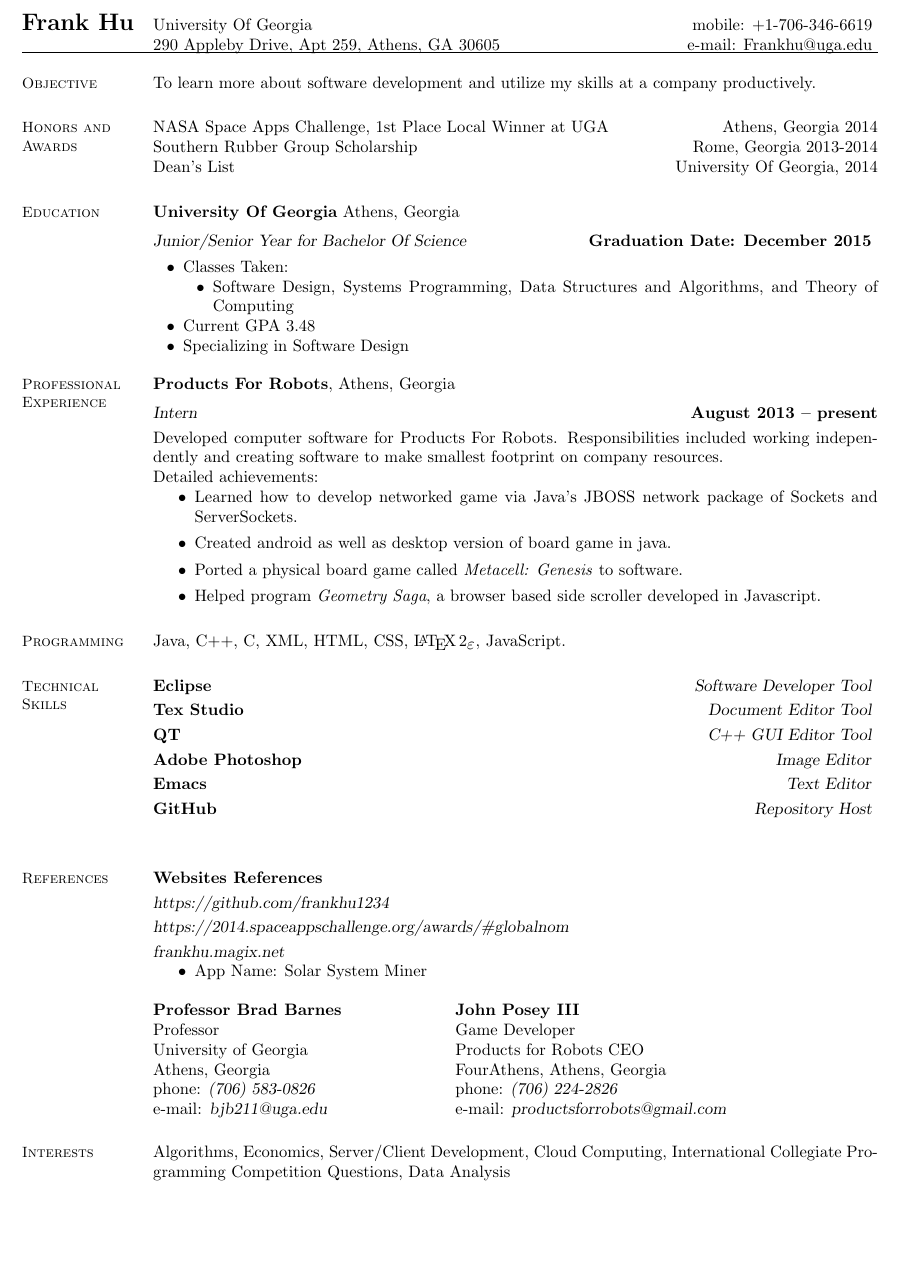
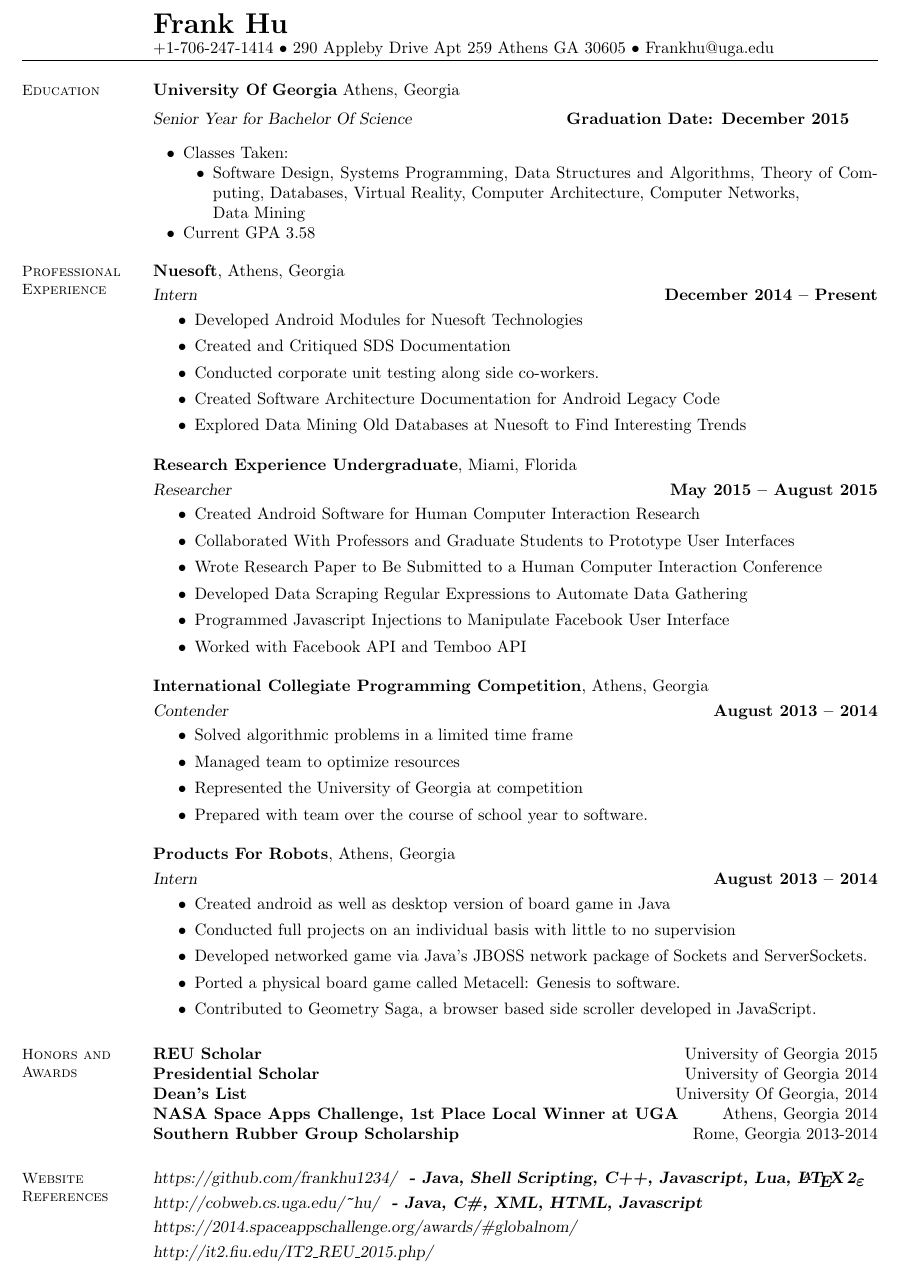
Before and after one commit to frankhu-2021/Resume, a LaTeX CV (TexResume/resume.tex): part of the page, cut at the place of the change, the shorter picture padded with empty space. Compiled offline with pdfLaTeX.

Commit message:
Updated
Updated Resume

```diff
--- a/TexResume/resume.tex
+++ b/TexResume/resume.tex
@@ -5,38 +5,29 @@
 
 %______________________________________________________________________________________________________________________
 \begin{document}
-\section{\Large Frank Hu}
+\section{}
+{\centering \LARGE{\textbf{Frank Hu}}}
+\\
+\normalsize
   % Contact Information
-   	University Of Georgia      \hfill mobile: +1-706-346-6619          \vspace{0mm}\\\vspace{0mm}%
-   290 Appleby Drive, Apt 259, Athens, GA 30605 \hfill e-mail: Frankhu@uga.edu \vspace{0mm}\\\vspace{-4.5mm}%
+   +1-706-247-1414 $\bullet$ 290 Appleby Drive Apt 259 Athens GA 30605 $\bullet$ Frankhu@uga.edu
 
 \begin{resume}
 
-    %__________________________________________________________________________________________________________________
-
-  \section{\mysidestyle Objective}
-
-    To learn more about software development and utilize my skills at a company productively.
   %__________________________________________________________________________________________________________________
     % Honours and Awards
-    \section{\mysidestyle Honors and\\Awards}
 
-   NASA Space Apps Challenge, 1st Place Local Winner at UGA \hfill Athens, Georgia 2014\\%
-   Southern Rubber Group Scholarship \hfill Rome, Georgia 2013-2014\\%
-   Dean's List \hfill University Of Georgia, 2014
-    %__________________________________________________________________________________________________________________
     % Education
     \section{\mysidestyle Education}
 
     \textbf{University Of Georgia} Athens, Georgia \vspace{2mm}\\\vspace{1mm}%
-    \textsl{Junior/Senior Year for Bachelor Of Science} \hfill \textbf{Graduation Date: December 2015	}\vspace{-3mm}\\\vspace{-1mm}%
+    \textsl{Senior Year for Bachelor Of Science} \hfill \textbf{Graduation Date: December 2015	}\vspace{2mm}
     \begin{list2}
         \item Classes Taken:
         	\begin{list2}
-        	\item Software Design, Systems Programming, Data Structures and Algorithms, and Theory of Computing
+        	\item Software Design, Systems Programming, Data Structures and Algorithms, Theory of Computing, Databases, Virtual Reality, Computer Architecture, Computer Networks, \\Data Mining
         	\end{list2}
-        \item  Current GPA 3.48
-        \item Specializing in Software Design
+        \item  Current GPA 3.58
     \end{list2}\vspace{-1.5mm}
 
 
@@ -44,44 +35,55 @@
     %_______________________________________________________________________________________ ___________________________
     % Publications
    \section{\mysidestyle Professional\\Experience}
-
-    \textbf{Products For Robots}, Athens, Georgia \vspace{2mm}\\\vspace{1mm}%
-    \textsl{Intern} \hfill \textbf{August 2013 -- present}\\
-   Developed computer software for Products For Robots. Responsibilities included working independently and creating software to make smallest footprint on company resources.\\
-Detailed achievements:
+    \textbf{Nuesoft}, Athens, Georgia \vspace{1mm}\\\vspace{1mm}%
+    \textsl{Intern} \hfill \textbf{December 2014 -- Present}
+    \begin{itemize}
+    	\item Developed Android Modules for Nuesoft Technologies
+    	\item Created and Critiqued SDS Documentation
+    	\item Conducted corporate unit testing along side co-workers.
+    	\item Created Software Architecture Documentation for Android Legacy Code
+    	\item Explored Data Mining Old Databases at Nuesoft to Find Interesting Trends
+    \end{itemize}
+       \textbf{Research Experience Undergraduate}, Miami, Florida \vspace{1mm}\\\vspace{1mm}%
+       \textsl{Researcher} \hfill \textbf{May 2015 -- August 2015}
+       \begin{itemize}
+       	\item Created Android Software for Human Computer Interaction Research
+       	\item Collaborated With Professors and Graduate Students to Prototype User Interfaces
+       	\item Wrote Research Paper to Be Submitted to a Human Computer Interaction Conference
+       	\item Developed Data Scraping Regular Expressions to Automate Data Gathering
+       	\item Programmed Javascript Injections to Manipulate Facebook User Interface
+       	\item Worked with Facebook API and Temboo API
+       \end{itemize}
+   \textbf{International Collegiate Programming Competition}, Athens, Georgia \vspace{1mm}\\\vspace{1mm}%
+   \textsl{Contender} \hfill \textbf{August 2013 -- 2014}
+   \begin{itemize}
+   	\item Solved algorithmic problems in a limited time frame
+   	\item Managed team to optimize resources
+   	\item Represented the University of Georgia at competition
+   	\item Prepared with team over the course of school year
+   	to software.
+   \end{itemize}
+    \textbf{Products For Robots}, Athens, Georgia \vspace{1mm}\\\vspace{1mm}%
+    \textsl{Intern} \hfill \textbf{August 2013 -- 2014}
 \begin{itemize}
-\item Learned how to develop networked game via Java's JBOSS network package of Sockets and ServerSockets.
-\item Created android as well as desktop version of board game in java.
-\item Ported a physical board game called \textit{Metacell: Genesis} to software.
-\item Helped program \textit{Geometry Saga}, a browser based side scroller developed in Javascript.
+\item Created android as well as desktop version of board game in Java
+\item Conducted full projects on an individual basis with little to no supervision
+\item Developed networked game via Java's JBOSS network package of Sockets and ServerSockets.
+\item Ported a physical board game called
+Metacell: Genesis
+to software.
+\item Contributed to Geometry Saga, a browser based side scroller developed in JavaScript.
 \end{itemize}
-
-
     %__________________________________________________________________________________________________________________
     % Computer Skills
-    \section{\mysidestyle Programming}
-
-    Java, C++, C, XML, HTML, CSS, \LaTeXe, JavaScript.
-
+   \section{\mysidestyle Honors and\\Awards}
+   \textbf{REU Scholar} \hfill University of Georgia 2015\\
+   \textbf{Presidential Scholar} \hfill University of Georgia 2014\\
+   \textbf{Dean's List} \hfill University Of Georgia, 2014\\
+   \textbf{NASA Space Apps Challenge, 1st Place Local Winner at UGA} \hfill Athens, Georgia 2014\\%
+   \textbf{Southern Rubber Group Scholarship} \hfill Rome, Georgia 2013-2014
+   %__________________________________________________________________________________________________________________
    % Publications
-   \section{\mysidestyle Technical\\ Skills}
-
-    \textbf{Eclipse} \hfill
-    \textsl{Software Developer Tool}
-    \vspace{1mm}\\
-  	\textbf{Tex Studio} \hfill
-    \textsl{Document Editor Tool}  \vspace{1mm}\\
-    \textbf{QT} \hfill
-     \textsl{C++ GUI Editor Tool}  \vspace{1mm}\\
-     \textbf{Adobe Photoshop} \hfill
-     \textsl{Image Editor}
-     \vspace{1mm}\\
-     \textbf{Emacs} \hfill
-     \textsl{Text Editor}
-      \vspace{1mm}\\
-      \textbf{GitHub} \hfill
-      \textsl{Repository Host}
-      \vspace{1mm}\\
 
     %__________________________________________________________________________________________________________________
     % Referees
@@ -91,39 +93,22 @@ Detailed achievements:
 
 
 %______________________________________________________________________________________________________________________
-\section{\mysidestyle References}
-
-
-
-\textbf{Websites References}
-      \vspace{1mm}\\
-\textsl{https://github.com/frankhu1234}
-      \vspace{1mm}\\
-\textsl{https://2014.spaceappschallenge.org/awards/\#globalnom}
+\section{\mysidestyle Website References}
+\textsl{https://github.com/frankhu1234/  \textbf{ - Java, Shell Scripting, C++, Javascript, Lua, \LaTeXe}}
 \vspace{1mm}\\
-\textsl{frankhu.magix.net}
-	\begin{itemize}
-	\item App Name: Solar System Miner
-	\end{itemize}
-\begin{tabular}{@{}p{6cm}p{6cm}}
-\textbf{Professor Brad Barnes}     &  \textbf{John Posey III}      \\
-Professor            &
-Game Developer                            \\
-University of Georgia         &       Products for Robots CEO          \\
-Athens, Georgia           			&	     				FourAthens, Athens, Georgia  	 \\
-phone: \textsl{(706) 583-0826} &
-phone: \textsl{(706) 224-2826}       \\
-e-mail: \textsl{bjb211@uga.edu} &
-e-mail: \textsl{productsforrobots@gmail.com}       \\
-\end{tabular}
+\textsl{http://cobweb.cs.uga.edu/\texttt{\char`\~}hu/  \textbf{ - Java, C\#, XML, HTML, Javascript}}
+\vspace{1mm}\\
+\textsl{https://2014.spaceappschallenge.org/awards/\#globalnom/}
+\vspace{1mm}\\
+\textsl{http://it2.fiu.edu/IT2\_REU\_2015.php/}
 
 
 
    %__________________________________________________________________________________________________________________
     % Research Interests
-    \section{\mysidestyle Interests}
+   %   \section{\mysidestyle Interests}
 
-    Algorithms, Economics, Server/Client Development, Cloud Computing, International Collegiate Programming Competition Questions, Data Analysis
+  %    Algorithms, Economics, Server/Client Development, Cloud Computing, International Collegiate Programming Competition Questions, Data Analysis, Data Mining
 
 
 %______________________________________________________________________________________________________________________
```
Also changed, not shown: TexResume/resume.pdf, 2 other files.
